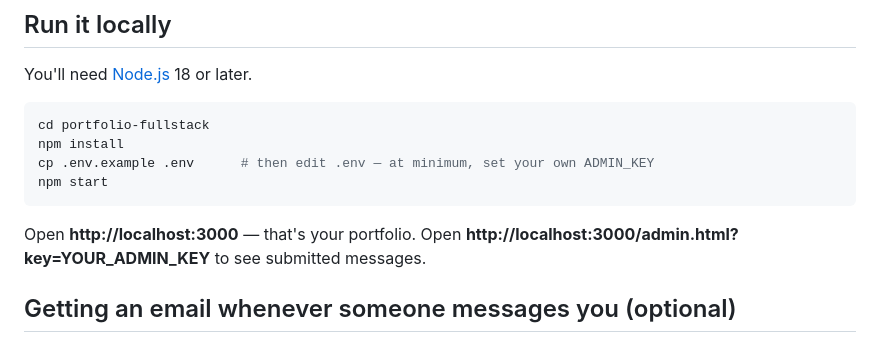
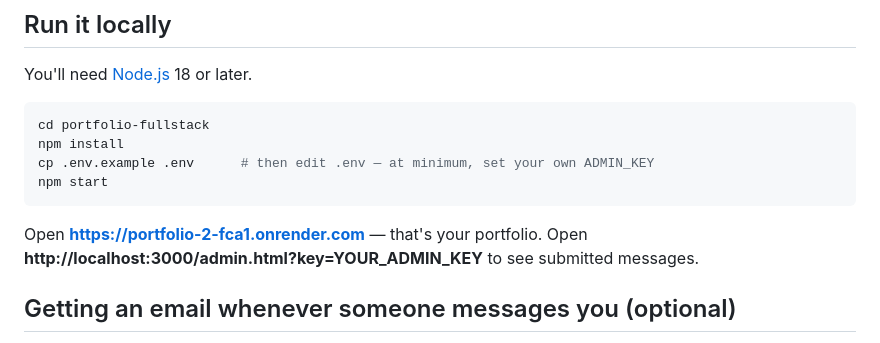
Before and after one commit to vaneetpathania/-PORTFOLIO-, a Markdown page: README.md, the part around the change. Rendered like a GitHub page.

````diff
--- a/README.md
+++ b/README.md
@@ -43,7 +43,7 @@ cp .env.example .env      # then edit .env — at minimum, set your own ADMIN_KE
 npm start
 ```
 
-Open **http://localhost:3000** — that's your portfolio.
+Open **https://portfolio-2-fca1.onrender.com** — that's your portfolio.
 Open **http://localhost:3000/admin.html?key=YOUR_ADMIN_KEY** to see submitted messages.
 
 ## Getting an email whenever someone messages you (optional)
````
